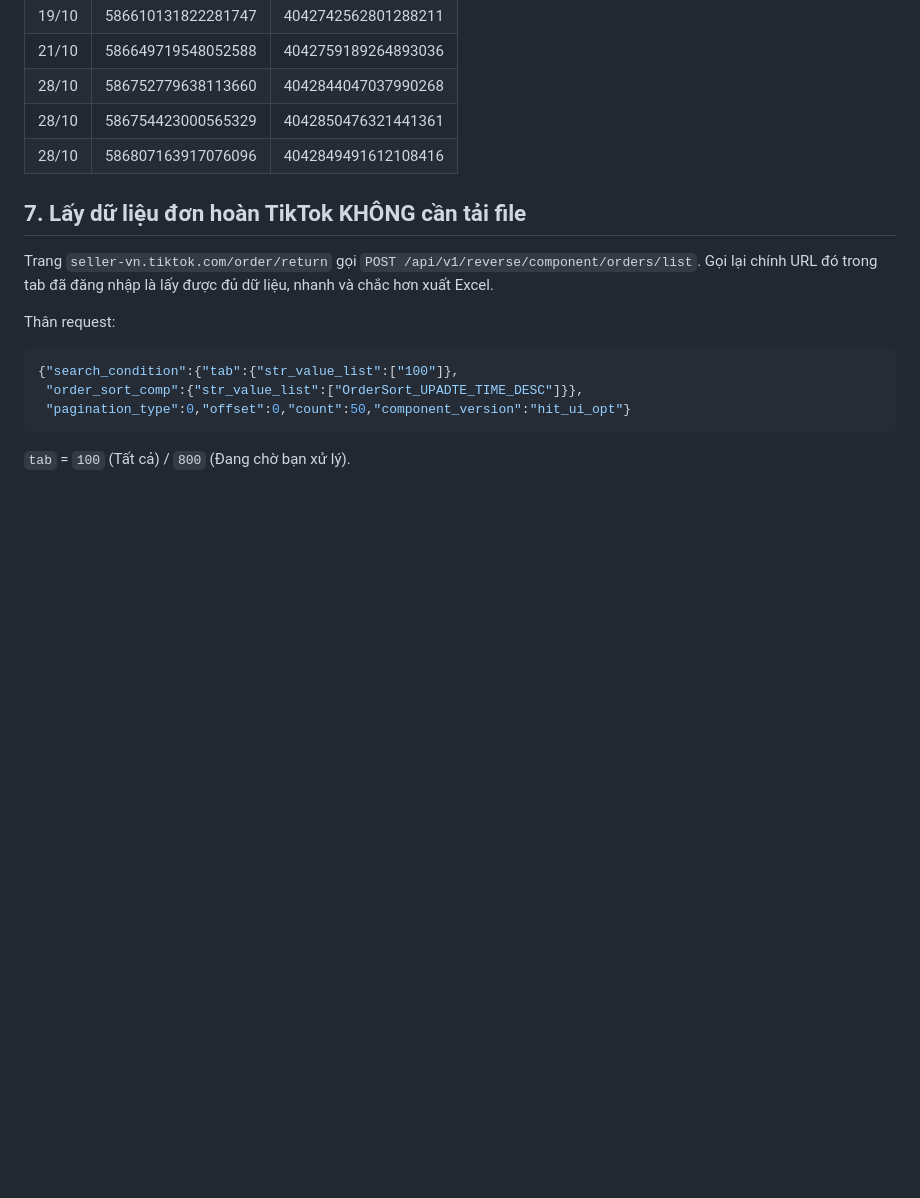
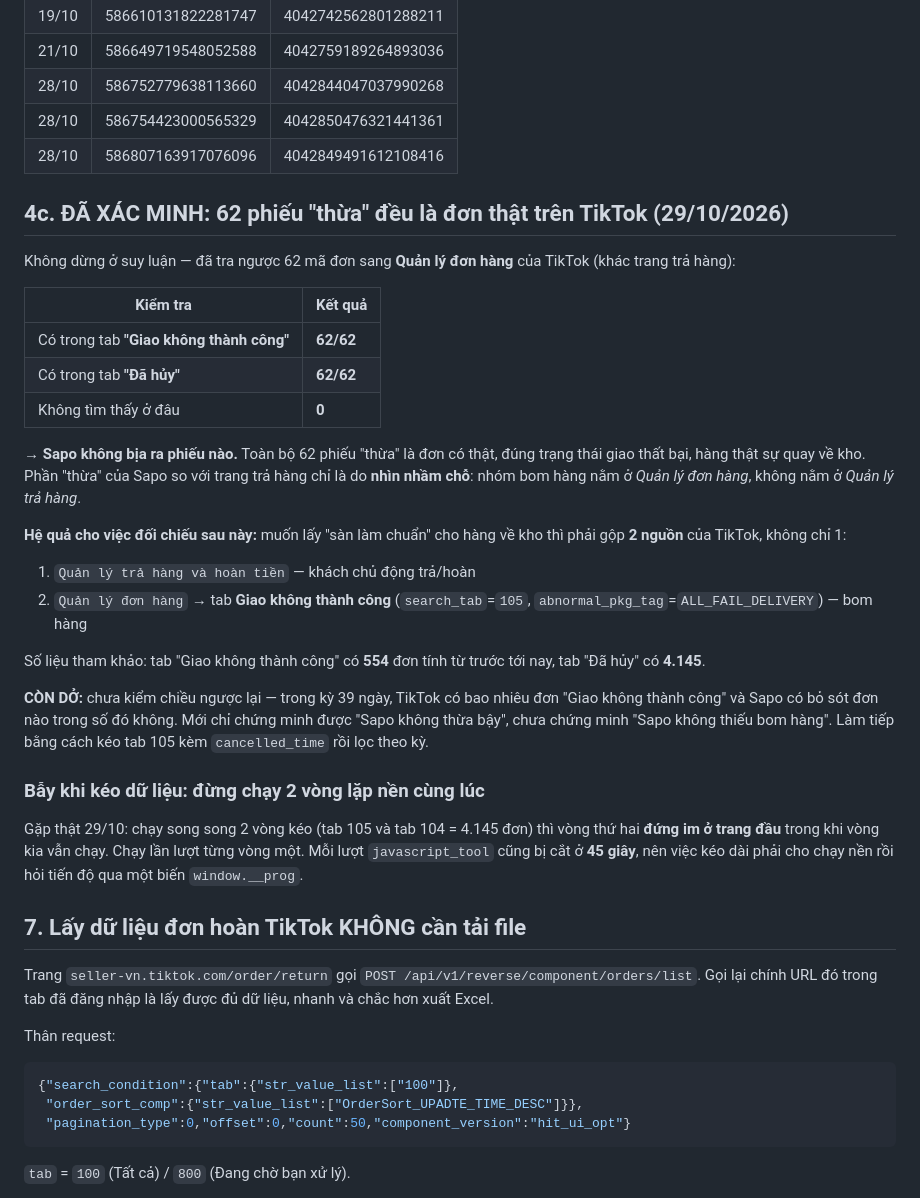
Before and after one commit to nguyentheminh0610-ai/so-van-hanh-pwa, a Markdown page: .claude/shared/reference_doi_chieu_hoan_sapo_san.md, the part around the change. GitHub-like rendering; blank space fills up the shorter version.

Commit message:
Xac minh 62 phieu 'thua' cua Sapo deu la don that tren TikTok (29/10/2026)
Tra nguoc 62 ma sang Quan ly don hang: 62/62 nam trong tab 'Giao khong thanh
cong' VA tab 'Da huy', khong ma nao khong tim thay. Sapo khong bia phieu.

=> Muon lay san lam chuan cho hang ve kho phai gop 2 nguon cua TikTok: trang
tra hang (khach chu dong tra) + tab Giao khong thanh cong (bom hang).

Kem 2 bay khi keo du lieu: javascript_tool bi cat o 45s, va khong duoc chay 2
vong lap nen cung luc.

Co-Authored-By: Claude Opus 5 <noreply@anthropic.com>

```diff
--- a/.claude/shared/reference_doi_chieu_hoan_sapo_san.md
+++ b/.claude/shared/reference_doi_chieu_hoan_sapo_san.md
@@ -118,6 +118,43 @@ trễ đồng bộ**):
 | 28/10 | 586754423000565329 | 4042850476321441361 |
 | 28/10 | 586807163917076096 | 4042849491612108416 |
 
+## 4c. ĐÃ XÁC MINH: 62 phiếu "thừa" đều là đơn thật trên TikTok (29/10/2026)
+
+Không dừng ở suy luận — đã tra ngược 62 mã đơn sang **Quản lý đơn hàng** của
+TikTok (khác trang trả hàng):
+
+| Kiểm tra | Kết quả |
+|---|---|
+| Có trong tab **"Giao không thành công"** | **62/62** |
+| Có trong tab **"Đã hủy"** | **62/62** |
+| Không tìm thấy ở đâu | **0** |
+
+→ **Sapo không bịa ra phiếu nào.** Toàn bộ 62 phiếu "thừa" là đơn có thật, đúng
+trạng thái giao thất bại, hàng thật sự quay về kho. Phần "thừa" của Sapo so với
+trang trả hàng chỉ là do **nhìn nhầm chỗ**: nhóm bom hàng nằm ở *Quản lý đơn
+hàng*, không nằm ở *Quản lý trả hàng*.
+
+**Hệ quả cho việc đối chiếu sau này:** muốn lấy "sàn làm chuẩn" cho hàng về kho
+thì phải gộp **2 nguồn** của TikTok, không chỉ 1:
+1. `Quản lý trả hàng và hoàn tiền` — khách chủ động trả/hoàn
+2. `Quản lý đơn hàng` → tab **Giao không thành công** (`search_tab`=`105`,
+   `abnormal_pkg_tag`=`ALL_FAIL_DELIVERY`) — bom hàng
+
+Số liệu tham khảo: tab "Giao không thành công" có **554** đơn tính từ trước tới
+nay, tab "Đã hủy" có **4.145**.
+
+**CÒN DỞ:** chưa kiểm chiều ngược lại — trong kỳ 39 ngày, TikTok có bao nhiêu
+đơn "Giao không thành công" và Sapo có bỏ sót đơn nào trong số đó không. Mới chỉ
+chứng minh được "Sapo không thừa bậy", chưa chứng minh "Sapo không thiếu bom
+hàng". Làm tiếp bằng cách kéo tab 105 kèm `cancelled_time` rồi lọc theo kỳ.
+
+### Bẫy khi kéo dữ liệu: đừng chạy 2 vòng lặp nền cùng lúc
+
+Gặp thật 29/10: chạy song song 2 vòng kéo (tab 105 và tab 104 = 4.145 đơn) thì
+vòng thứ hai **đứng im ở trang đầu** trong khi vòng kia vẫn chạy. Chạy lần lượt
+từng vòng một. Mỗi lượt `javascript_tool` cũng bị cắt ở **45 giây**, nên việc
+kéo dài phải cho chạy nền rồi hỏi tiến độ qua một biến `window.__prog`.
+
 ## 7. Lấy dữ liệu đơn hoàn TikTok KHÔNG cần tải file
 
 Trang `seller-vn.tiktok.com/order/return` gọi
```
